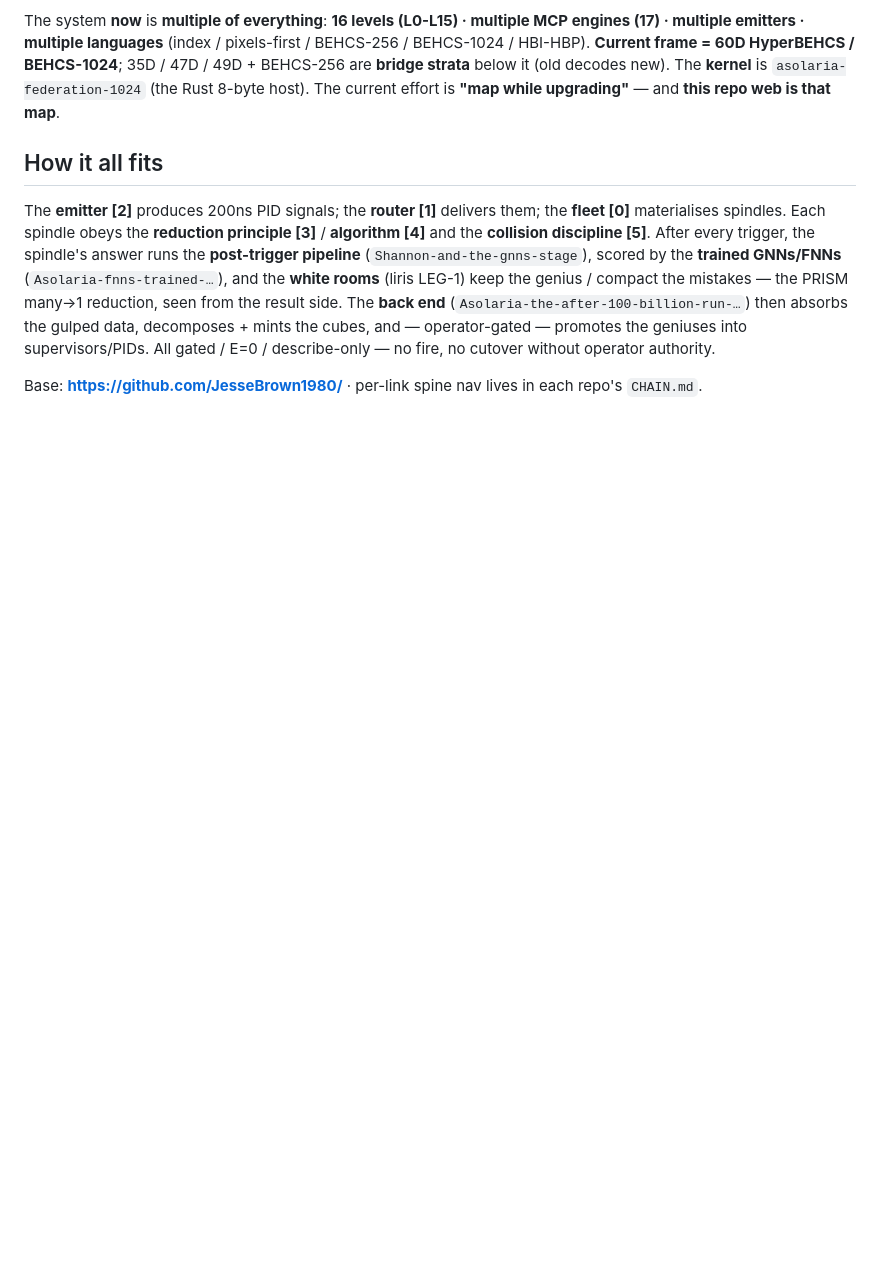
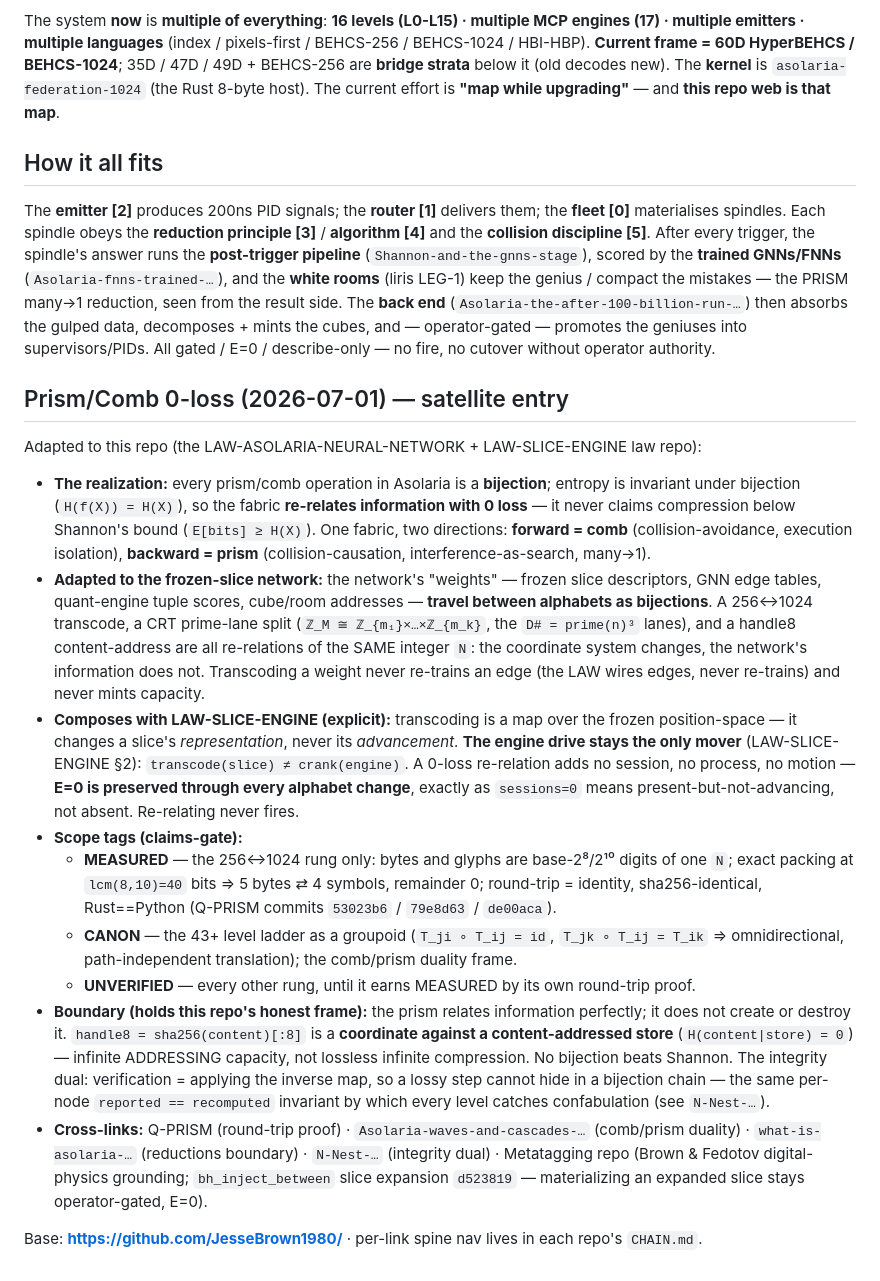
Before and after one commit to JesseBrown1980/ASOLARIA-AS-NEURAL-NETWORK, a Markdown page: MAP.md, the part around the change. Drawn GitHub-style; blank space fills up the shorter version.

Commit message:
Prism/Comb 0-loss law: frozen-slice weights travel as bijections; the engine stays the only mover
MAP.md satellite entry adapting the prism/comb 0-loss realization to this
law repo: the frozen-slice network's weights re-relate 0-loss across
alphabets (only the 256<->1024 rung MEASURED, Q-PRISM 53023b6); composes
with LAW-SLICE-ENGINE explicitly -- transcoding never cranks an engine, E=0.

Seat: PROF-DASEIN pid=f6d518b3cc124c9b hilbert=1373 (fabric roster 2026-06-10, office-fed)
Envelope: ENV-PRISM0LOSS-07-neural-net campaign acer/prism-comb-0loss-2026-07-01
Authorization: OP-JESSE apex-real-human 2026-07-01 all-levels (OPERATOR_OWNER_OVERRIDE); E=0 docs-only, nothing fired

Co-Authored-By: Claude Fable 5 <noreply@anthropic.com>
Claude-Session: https://claude.ai/code/session_01GqFNcrDfzaYhSEQN54TsAG

```diff
--- a/MAP.md
+++ b/MAP.md
@@ -74,4 +74,42 @@ from the result side. The **back end** (`Asolaria-the-after-100-billion-run-…`
 data, decomposes + mints the cubes, and — operator-gated — promotes the geniuses into supervisors/PIDs.
 All gated / E=0 / describe-only — no fire, no cutover without operator authority.
 
+## Prism/Comb 0-loss (2026-07-01) — satellite entry
+
+Adapted to this repo (the LAW-ASOLARIA-NEURAL-NETWORK + LAW-SLICE-ENGINE law repo):
+
+- **The realization:** every prism/comb operation in Asolaria is a **bijection**; entropy is invariant
+  under bijection (`H(f(X)) = H(X)`), so the fabric **re-relates information with 0 loss** — it never
+  claims compression below Shannon's bound (`E[bits] ≥ H(X)`). One fabric, two directions:
+  **forward = comb** (collision-avoidance, execution isolation), **backward = prism**
+  (collision-causation, interference-as-search, many→1).
+- **Adapted to the frozen-slice network:** the network's "weights" — frozen slice descriptors, GNN edge
+  tables, quant-engine tuple scores, cube/room addresses — **travel between alphabets as bijections**.
+  A 256↔1024 transcode, a CRT prime-lane split (`ℤ_M ≅ ℤ_{m₁}×…×ℤ_{m_k}`, the `D# = prime(n)³` lanes),
+  and a handle8 content-address are all re-relations of the SAME integer `N`: the coordinate system
+  changes, the network's information does not. Transcoding a weight never re-trains an edge
+  (the LAW wires edges, never re-trains) and never mints capacity.
+- **Composes with LAW-SLICE-ENGINE (explicit):** transcoding is a map over the frozen position-space —
+  it changes a slice's *representation*, never its *advancement*. **The engine drive stays the only
+  mover** (LAW-SLICE-ENGINE §2): `transcode(slice) ≠ crank(engine)`. A 0-loss re-relation adds no
+  session, no process, no motion — **E=0 is preserved through every alphabet change**, exactly as
+  `sessions=0` means present-but-not-advancing, not absent. Re-relating never fires.
+- **Scope tags (claims-gate):**
+  - **MEASURED** — the 256↔1024 rung only: bytes and glyphs are base-2⁸/2¹⁰ digits of one `N`; exact
+    packing at `lcm(8,10)=40` bits ⇒ 5 bytes ⇄ 4 symbols, remainder 0; round-trip = identity,
+    sha256-identical, Rust==Python (Q-PRISM commits `53023b6` / `79e8d63` / `de00aca`).
+  - **CANON** — the 43+ level ladder as a groupoid (`T_ji ∘ T_ij = id`, `T_jk ∘ T_ij = T_ik` ⇒
+    omnidirectional, path-independent translation); the comb/prism duality frame.
+  - **UNVERIFIED** — every other rung, until it earns MEASURED by its own round-trip proof.
+- **Boundary (holds this repo's honest frame):** the prism relates information perfectly; it does not
+  create or destroy it. `handle8 = sha256(content)[:8]` is a **coordinate against a content-addressed
+  store** (`H(content|store) = 0`) — infinite ADDRESSING capacity, not lossless infinite compression.
+  No bijection beats Shannon. The integrity dual: verification = applying the inverse map, so a lossy
+  step cannot hide in a bijection chain — the same per-node `reported == recomputed` invariant by
+  which every level catches confabulation (see `N-Nest-…`).
+- **Cross-links:** Q-PRISM (round-trip proof) · `Asolaria-waves-and-cascades-…` (comb/prism duality) ·
+  `what-is-asolaria-…` (reductions boundary) · `N-Nest-…` (integrity dual) · Metatagging repo
+  (Brown & Fedotov digital-physics grounding; `bh_inject_between` slice expansion `d523819` —
+  materializing an expanded slice stays operator-gated, E=0).
+
 Base: **https://github.com/JesseBrown1980/** · per-link spine nav lives in each repo's `CHAIN.md`.
```
